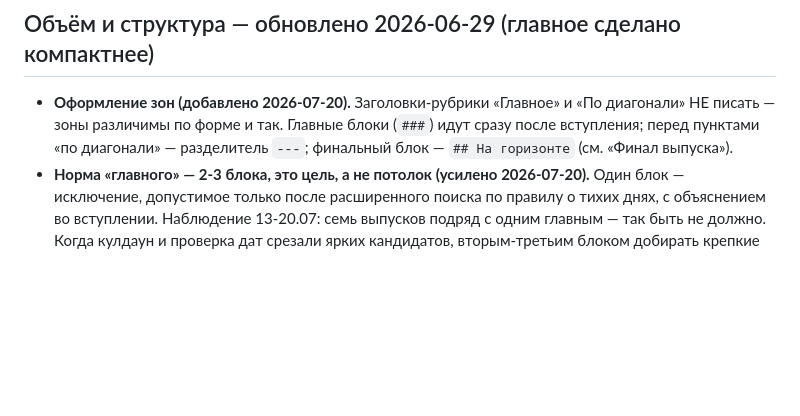
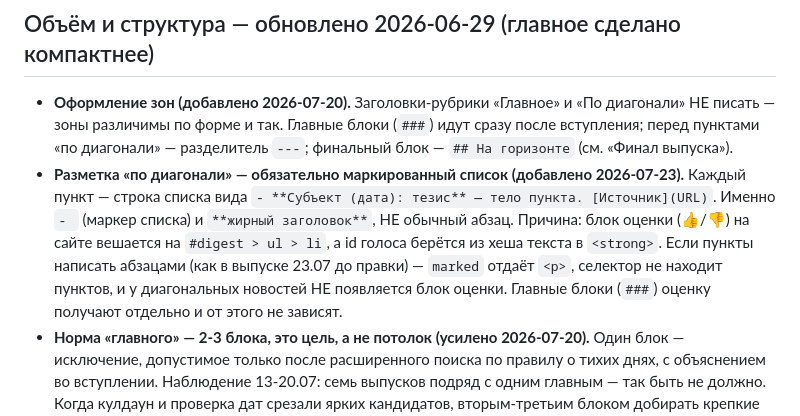
Before and after one commit to lekta/gamedev_digest, a Markdown page: config.md, the part around the change. Rendered like a GitHub page; blank space fills up the shorter version.

Commit message:
Правка списка вторичных новостей

```diff
--- a/config.md
+++ b/config.md
@@ -52,6 +52,7 @@
 
 ## Объём и структура — обновлено 2026-06-29 (главное сделано компактнее)
 - **Оформление зон (добавлено 2026-07-20).** Заголовки-рубрики «Главное» и «По диагонали» НЕ писать — зоны различимы по форме и так. Главные блоки (`###`) идут сразу после вступления; перед пунктами «по диагонали» — разделитель `---`; финальный блок — `## На горизонте` (см. «Финал выпуска»).
+- **Разметка «по диагонали» — обязательно маркированный список (добавлено 2026-07-23).** Каждый пункт — строка списка вида `- **Субъект (дата): тезис** — тело пункта. [Источник](URL)`. Именно `- ` (маркер списка) и `**жирный заголовок**`, НЕ обычный абзац. Причина: блок оценки (👍/👎) на сайте вешается на `#digest > ul > li`, а id голоса берётся из хеша текста в `<strong>`. Если пункты написать абзацами (как в выпуске 23.07 до правки) — `marked` отдаёт `<p>`, селектор не находит пунктов, и у диагональных новостей НЕ появляется блок оценки. Главные блоки (`###`) оценку получают отдельно и от этого не зависят.
 - **Норма «главного» — 2-3 блока, это цель, а не потолок (усилено 2026-07-20).** Один блок — исключение, допустимое только после расширенного поиска по правилу о тихих днях, с объяснением во вступлении. Наблюдение 13-20.07: семь выпусков подряд с одним главным — так быть не должно. Когда кулдаун и проверка дат срезали ярких кандидатов, вторым-третьим блоком добирать крепкие средние сюжеты с инженерной зацепкой: кейс студии, релиз инструмента, постмортем, заметный апдейт библиотеки. Они тоже «главное», если есть вывод для разработчика. Планку «вывод обязателен» при этом не снижать и набивку из evergreen не делать.
 - 2-3 главных события — каждое в формате «новость → вывод → детали», но **короче, чем раньше** (жалоба 2026-06-29: «много текста»):
   - **Новость** (1 фраза, ≤20 слов): что произошло. Без иностранного жаргона, чистый русский.
```
Also changed, not shown: digests/2026-07-23.md (+3 -3 lines).
